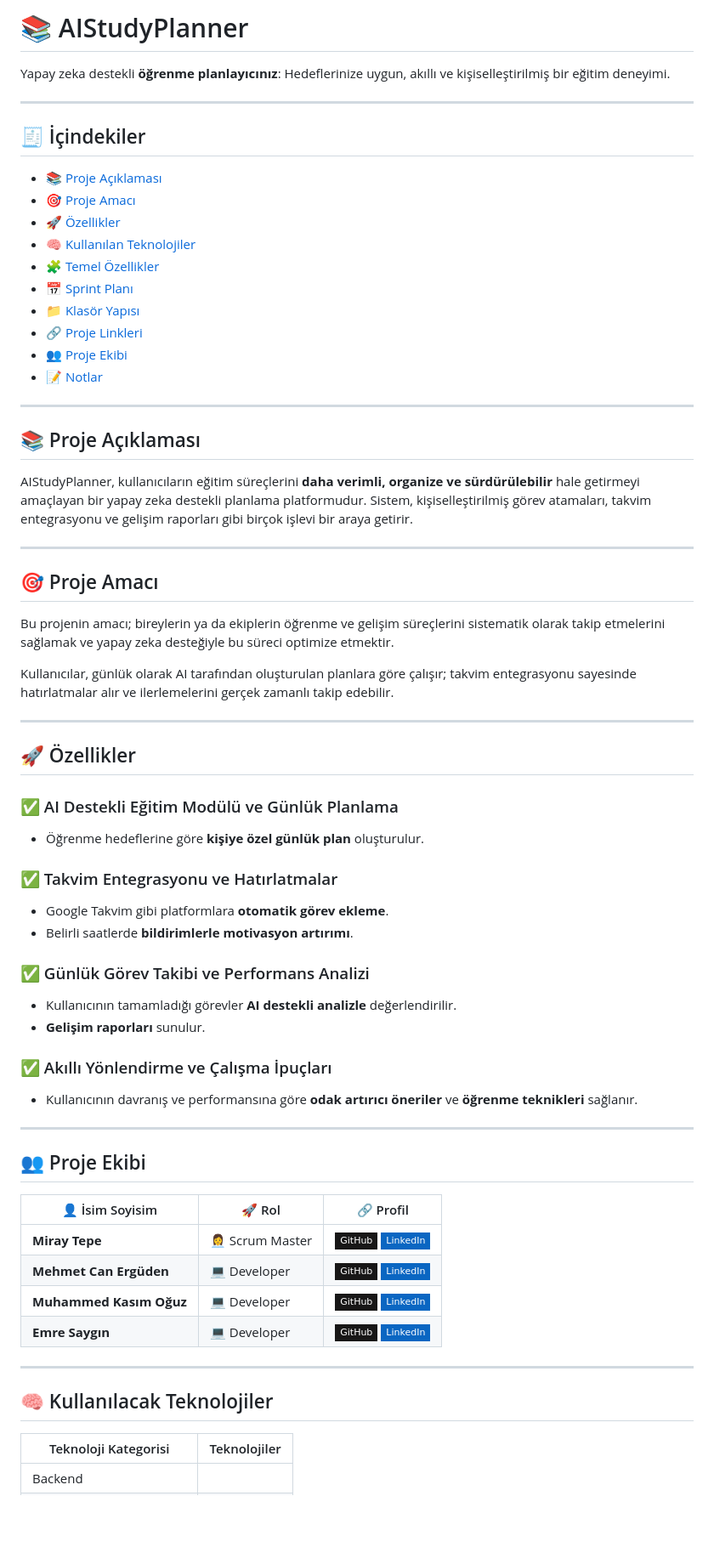
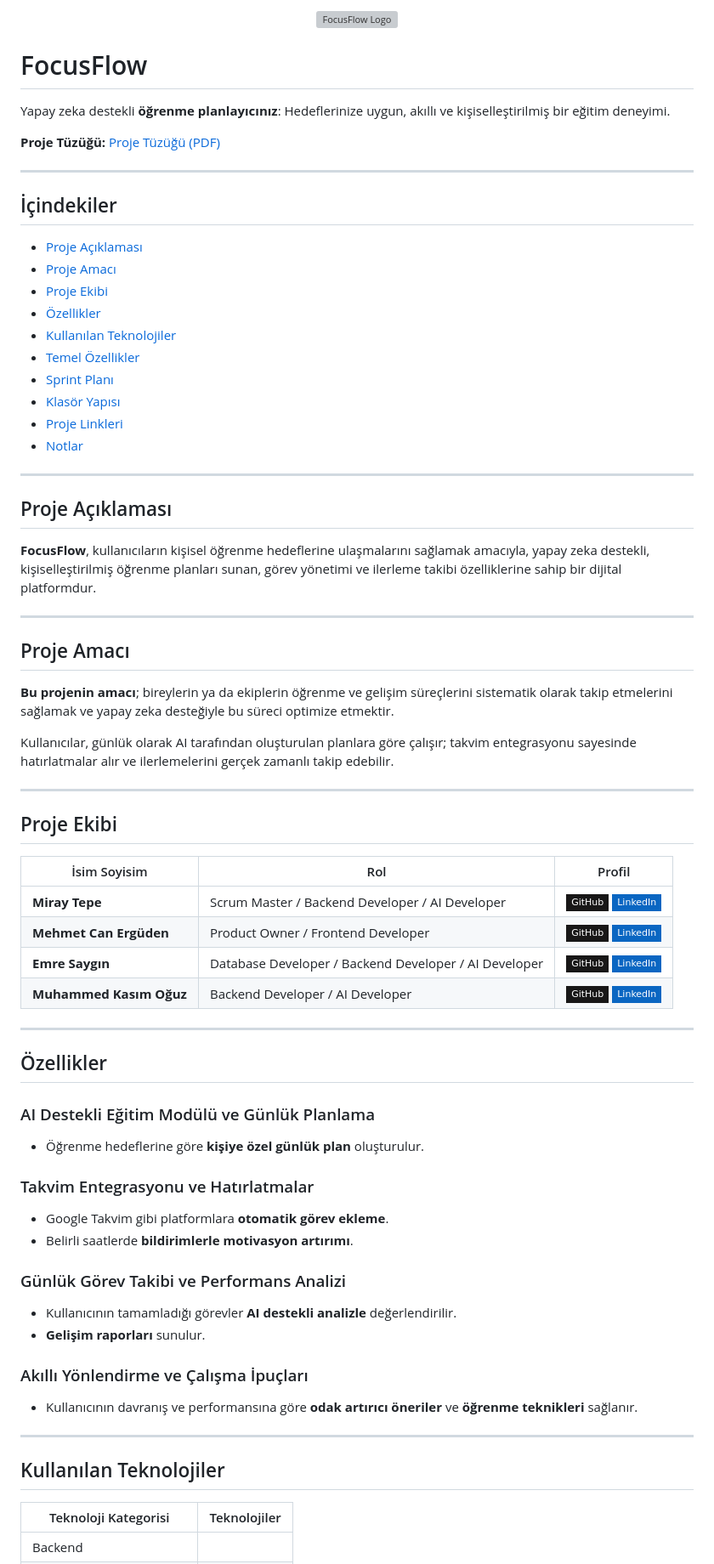
Before and after one commit to YZTA-Bootcamp-102/AIStudyPlanner, a Markdown page: README.md, the part around the change printed below. Shown: that part at 85% size. GitHub-like rendering; badges without logos; blank space fills up the shorter version; grey boxes are pictures that could not be loaded.

Commit message:
İlk kısımdaki README.md düzenlemesi

```diff
--- a/README.md
+++ b/README.md
@@ -1,69 +1,77 @@
 
-# 📚 AIStudyPlanner
+<p align="center">
+  <img src="./FocusFlowLogo.jpg" alt="FocusFlow Logo" width="400"/>
+</p>
+
+# FocusFlow
 
 Yapay zeka destekli **öğrenme planlayıcınız**: Hedeflerinize uygun, akıllı ve kişiselleştirilmiş bir eğitim deneyimi.
 
----
-
-## 🧾 İçindekiler
-- [📚 Proje Açıklaması](#proje-açıklaması)
-- [🎯 Proje Amacı](#proje-amacı)
-- [🚀 Özellikler](#özellikler)
-- [🧠 Kullanılan Teknolojiler](#kullanılan-teknolojiler)
-- [🧩 Temel Özellikler](#temel-özellikler)
-- [📅 Sprint Planı](#sprint-planı)
-- [📁 Klasör Yapısı](#klasör-yapısı)
-- [🔗 Proje Linkleri](#proje-linkleri)
-- [👥 Proje Ekibi](#proje-ekibi)
-- [📝 Notlar](#notlar)
+**Proje Tüzüğü:** [Proje Tüzüğü (PDF)](./FocusFlowProjeTüzüğü.pdf)
 
 ---
 
-## 📚 Proje Açıklaması
-
-AIStudyPlanner, kullanıcıların eğitim süreçlerini **daha verimli, organize ve sürdürülebilir** hale getirmeyi amaçlayan bir yapay zeka destekli planlama platformudur. Sistem, kişiselleştirilmiş görev atamaları, takvim entegrasyonu ve gelişim raporları gibi birçok işlevi bir araya getirir.
+## İçindekiler
+- [Proje Açıklaması](#proje-açıklaması)
+- [Proje Amacı](#proje-amacı)
+- [Proje Ekibi](#proje-ekibi)
+- [Özellikler](#özellikler)
+- [Kullanılan Teknolojiler](#kullanılan-teknolojiler)
+- [Temel Özellikler](#temel-özellikler)
+- [Sprint Planı](#sprint-planı)
+- [Klasör Yapısı](#klasör-yapısı)
+- [Proje Linkleri](#proje-linkleri)
+- [Notlar](#notlar)
 
 ---
 
-## 🎯 Proje Amacı
+## Proje Açıklaması
 
-Bu projenin amacı; bireylerin ya da ekiplerin öğrenme ve gelişim süreçlerini sistematik olarak takip etmelerini sağlamak ve yapay zeka desteğiyle bu süreci optimize etmektir.
+**FocusFlow**, kullanıcıların kişisel öğrenme hedeflerine ulaşmalarını sağlamak amacıyla, yapay
+ zeka destekli, kişiselleştirilmiş öğrenme planları sunan, görev yönetimi ve ilerleme
+ takibi özelliklerine sahip bir dijital platformdur.
+
+---
+
+## Proje Amacı
+
+**Bu projenin amacı**; bireylerin ya da ekiplerin öğrenme ve gelişim süreçlerini sistematik olarak takip etmelerini sağlamak ve yapay zeka desteğiyle bu süreci optimize etmektir.
 
 Kullanıcılar, günlük olarak AI tarafından oluşturulan planlara göre çalışır; takvim entegrasyonu sayesinde hatırlatmalar alır ve ilerlemelerini gerçek zamanlı takip edebilir.
 
 ---
 
-## 🚀 Özellikler
+## Proje Ekibi
 
-### ✅ AI Destekli Eğitim Modülü ve Günlük Planlama
+| İsim Soyisim | Rol | Profil |
+|----------------------|---------------|-----------|
+| **Miray Tepe** | Scrum Master / Backend Developer / AI Developer | [![GitHub](https://img.shields.io/badge/GitHub-181717?style=flat-square&logo=github&logoColor=white)](https://github.com/MirayTepe) [![LinkedIn](https://img.shields.io/badge/LinkedIn-0A66C2?style=flat-square&logo=linkedin&logoColor=white)](https://www.linkedin.com/in/miraytepe/) |
+| **Mehmet Can Ergüden** | Product Owner / Frontend Developer | [![GitHub](https://img.shields.io/badge/GitHub-181717?style=flat-square&logo=github&logoColor=white)](https://github.com/mehmeterguden) [![LinkedIn](https://img.shields.io/badge/LinkedIn-0A66C2?style=flat-square&logo=linkedin&logoColor=white)](https://www.linkedin.com/in/mehmeterguden/) |
+| **Emre Saygın** | Database Developer / Backend Developer / AI Developer | [![GitHub](https://img.shields.io/badge/GitHub-181717?style=flat-square&logo=github&logoColor=white)](https://github.com/emresaygin59) [![LinkedIn](https://img.shields.io/badge/LinkedIn-0A66C2?style=flat-square&logo=linkedin&logoColor=white)](https://www.linkedin.com/in/emresaygin/) |
+| **Muhammed Kasım Oğuz**| Backend Developer / AI Developer | [![GitHub](https://img.shields.io/badge/GitHub-181717?style=flat-square&logo=github&logoColor=white)](https://github.com/kasimoguzz) [![LinkedIn](https://img.shields.io/badge/LinkedIn-0A66C2?style=flat-square&logo=linkedin&logoColor=white)](https://www.linkedin.com/in/muhammed-kasim-oguz/) |
+
+
+---
+
+## Özellikler
+
+### AI Destekli Eğitim Modülü ve Günlük Planlama
 - Öğrenme hedeflerine göre **kişiye özel günlük plan** oluşturulur.
 
-### ✅ Takvim Entegrasyonu ve Hatırlatmalar
+### Takvim Entegrasyonu ve Hatırlatmalar
 - Google Takvim gibi platformlara **otomatik görev ekleme**.
 - Belirli saatlerde **bildirimlerle motivasyon artırımı**.
 
-### ✅ Günlük Görev Takibi ve Performans Analizi
+### Günlük Görev Takibi ve Performans Analizi
 - Kullanıcının tamamladığı görevler **AI destekli analizle** değerlendirilir.
 - **Gelişim raporları** sunulur.
 
-### ✅ Akıllı Yönlendirme ve Çalışma İpuçları
+### Akıllı Yönlendirme ve Çalışma İpuçları
 - Kullanıcının davranış ve performansına göre **odak artırıcı öneriler** ve **öğrenme teknikleri** sağlanır.
 
 ---
 
-## 👥 Proje Ekibi
-
-| 👤 İsim Soyisim | 🚀 Rol | 🔗 Profil |
-|----------------------|---------------|-----------|
-| **Miray Tepe** | 👩‍💼 Scrum Master | [![GitHub](https://img.shields.io/badge/GitHub-181717?style=flat-square&logo=github&logoColor=white)](https://github.com/MirayTepe) [![LinkedIn](https://img.shields.io/badge/LinkedIn-0A66C2?style=flat-square&logo=linkedin&logoColor=white)](https://www.linkedin.com/in/miraytepe/) |
-| **Mehmet Can Ergüden** | 💻 Developer | [![GitHub](https://img.shields.io/badge/GitHub-181717?style=flat-square&logo=github&logoColor=white)](https://github.com/mehmeterguden) [![LinkedIn](https://img.shields.io/badge/LinkedIn-0A66C2?style=flat-square&logo=linkedin&logoColor=white)](https://www.linkedin.com/in/mehmeterguden/) |
-| **Muhammed Kasım Oğuz**| 💻 Developer | [![GitHub](https://img.shields.io/badge/GitHub-181717?style=flat-square&logo=github&logoColor=white)](https://github.com/kasimoguzz) [![LinkedIn](https://img.shields.io/badge/LinkedIn-0A66C2?style=flat-square&logo=linkedin&logoColor=white)](https://www.linkedin.com/in/muhammed-kasim-oguz/) |
-| **Emre Saygın** | 💻 Developer | [![GitHub](https://img.shields.io/badge/GitHub-181717?style=flat-square&logo=github&logoColor=white)](https://github.com/emresaygin59) [![LinkedIn](https://img.shields.io/badge/LinkedIn-0A66C2?style=flat-square&logo=linkedin&logoColor=white)](https://www.linkedin.com/in/emresaygin/) |
-
-
----
-
-## 🧠 Kullanılacak Teknolojiler
+## Kullanılan Teknolojiler
 
 | Teknoloji Kategorisi | Teknolojiler |
 |----------------------|--------------|
```
Also changed, not shown: other parts of README.md (+14 -15 lines).
